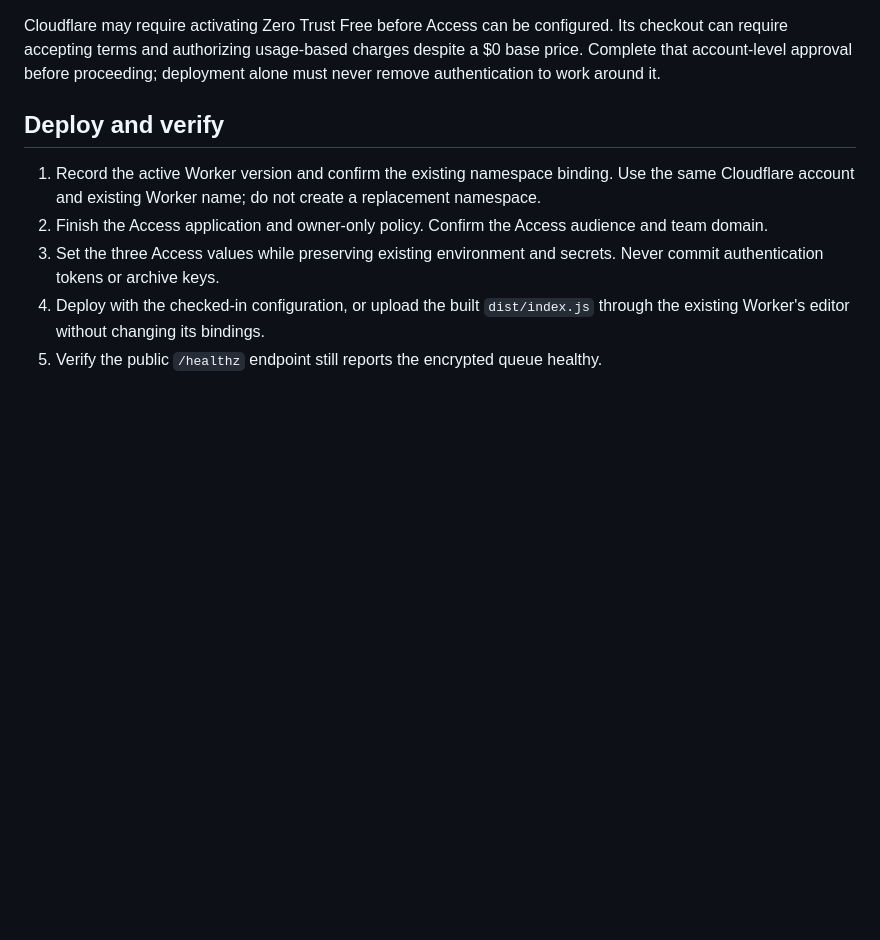
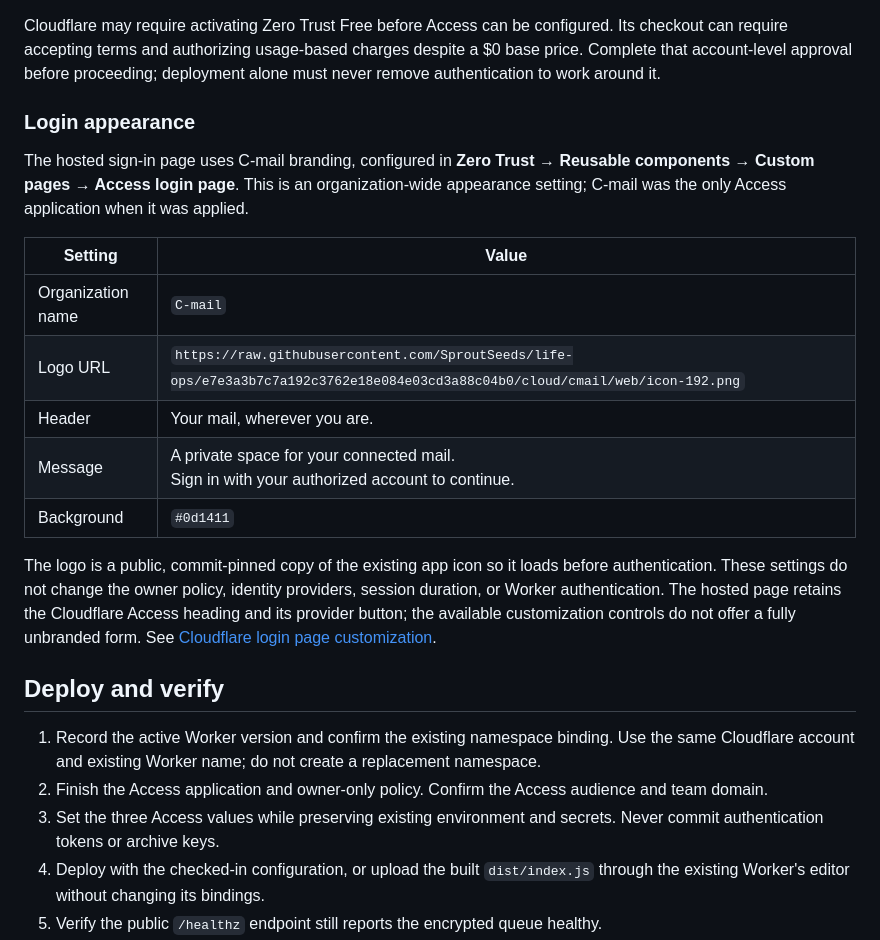
Before and after one commit to SproutSeeds/life-ops, a Markdown page: cloud/cmail/README.md, the part around the change. GitHub-like rendering; blank space fills up the shorter version.

Commit message:
Document C-mail login branding

```diff
--- a/cloud/cmail/README.md
+++ b/cloud/cmail/README.md
@@ -50,6 +50,20 @@ The header includes a visible Sign out link on desktop and mobile. It uses Cloud
 
 Cloudflare may require activating Zero Trust Free before Access can be configured. Its checkout can require accepting terms and authorizing usage-based charges despite a $0 base price. Complete that account-level approval before proceeding; deployment alone must never remove authentication to work around it.
 
+### Login appearance
+
+The hosted sign-in page uses C-mail branding, configured in **Zero Trust → Reusable components → Custom pages → Access login page**. This is an organization-wide appearance setting; C-mail was the only Access application when it was applied.
+
+| Setting | Value |
+| --- | --- |
+| Organization name | `C-mail` |
+| Logo URL | `https://raw.githubusercontent.com/SproutSeeds/life-ops/e7e3a3b7c7a192c3762e18e084e03cd3a88c04b0/cloud/cmail/web/icon-192.png` |
+| Header | Your mail, wherever you are. |
+| Message | A private space for your connected mail.<br>Sign in with your authorized account to continue. |
+| Background | `#0d1411` |
+
+The logo is a public, commit-pinned copy of the existing app icon so it loads before authentication. These settings do not change the owner policy, identity providers, session duration, or Worker authentication. The hosted page retains the Cloudflare Access heading and its provider button; the available customization controls do not offer a fully unbranded form. See [Cloudflare login page customization](https://developers.cloudflare.com/cloudflare-one/reusable-components/custom-pages/access-login-page/).
+
 ## Deploy and verify
 
 1. Record the active Worker version and confirm the existing namespace binding. Use the same Cloudflare account and existing Worker name; do not create a replacement namespace.
```
